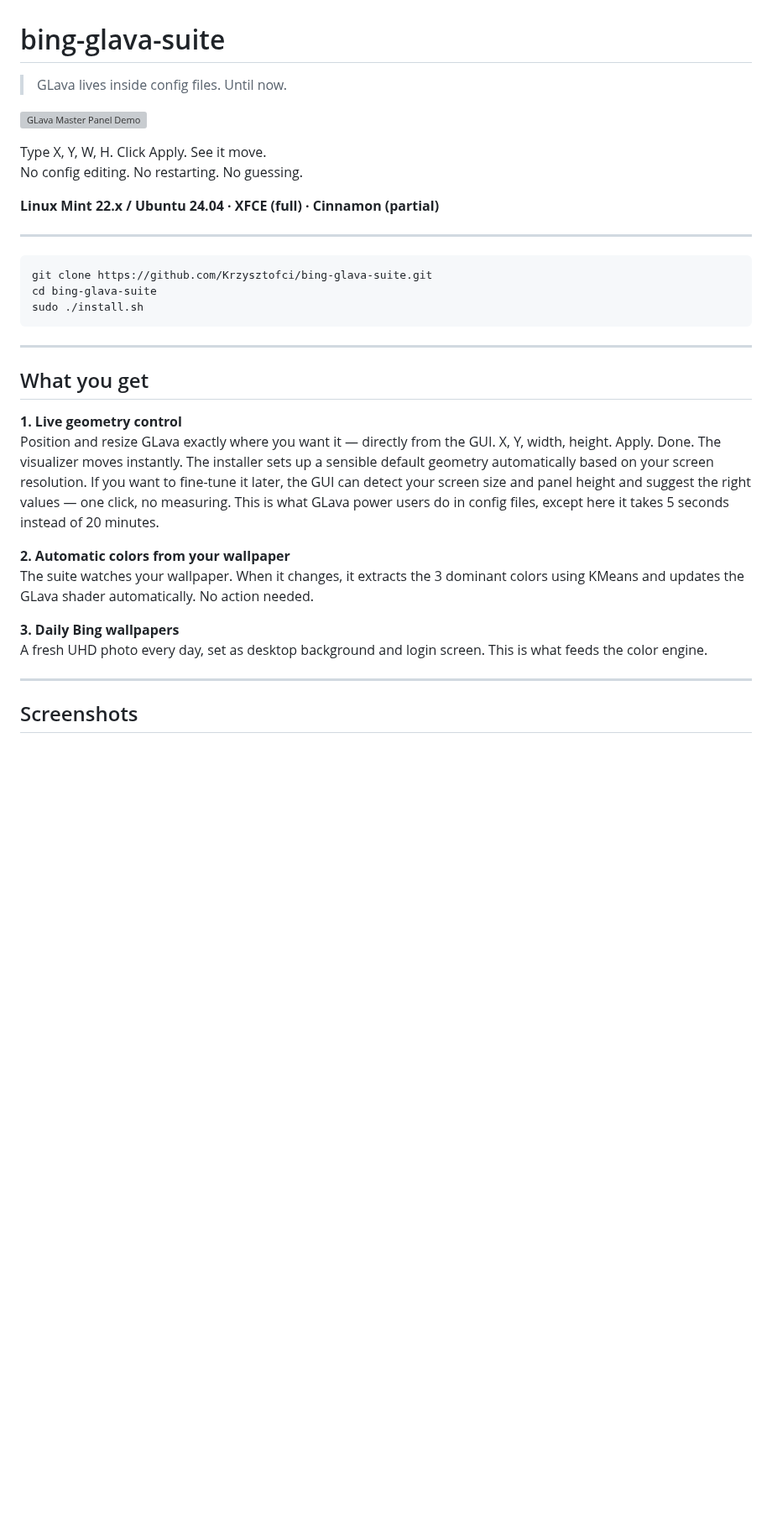
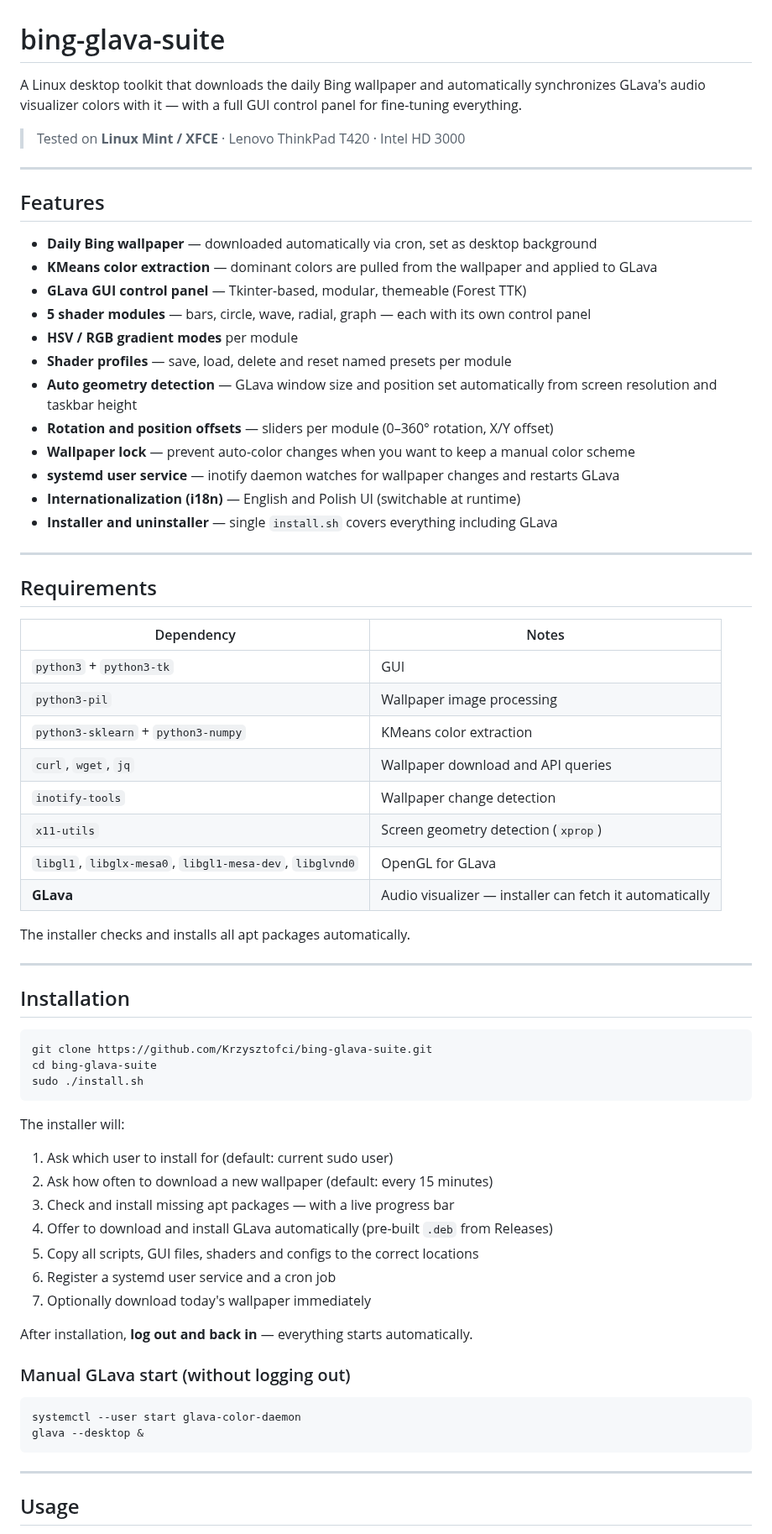
Before and after one commit to Krzysztofci/bing-glava-suite, a Markdown page: README.md, the part around one of its changes. Shown at 84% size. Drawn GitHub-style; blank space fills up the shorter version; grey boxes are pictures that could not be loaded.

````diff
--- a/README.md
+++ b/README.md
@@ -1,15 +1,48 @@
 # bing-glava-suite
 
-> GLava lives inside config files. Until now.
+A Linux desktop toolkit that downloads the daily Bing wallpaper and automatically
+synchronizes GLava's audio visualizer colors with it — with a full GUI control panel
+for fine-tuning everything.
 
-![GLava Master Panel Demo](screenshots/glava-gui-positioning-demo.gif)
-
-Type X, Y, W, H. Click Apply. See it move.
-No config editing. No restarting. No guessing.
-
-**Linux Mint 22.x / Ubuntu 24.04 · XFCE (full) · Cinnamon (partial)**
+> Tested on **Linux Mint / XFCE** · Lenovo ThinkPad T420 · Intel HD 3000
 
 ---
+
+## Features
+
+- **Daily Bing wallpaper** — downloaded automatically via cron, set as desktop background
+- **KMeans color extraction** — dominant colors are pulled from the wallpaper and applied to GLava
+- **GLava GUI control panel** — Tkinter-based, modular, themeable (Forest TTK)
+- **5 shader modules** — bars, circle, wave, radial, graph — each with its own control panel
+- **HSV / RGB gradient modes** per module
+- **Shader profiles** — save, load, delete and reset named presets per module
+- **Auto geometry detection** — GLava window size and position set automatically from screen resolution and taskbar height
+- **Rotation and position offsets** — sliders per module (0–360° rotation, X/Y offset)
+- **Wallpaper lock** — prevent auto-color changes when you want to keep a manual color scheme
+- **systemd user service** — inotify daemon watches for wallpaper changes and restarts GLava
+- **Internationalization (i18n)** — English and Polish UI (switchable at runtime)
+- **Installer and uninstaller** — single `install.sh` covers everything including GLava
+
+---
+
+## Requirements
+
+| Dependency | Notes |
+|---|---|
+| `python3` + `python3-tk` | GUI |
+| `python3-pil` | Wallpaper image processing |
+| `python3-sklearn` + `python3-numpy` | KMeans color extraction |
+| `curl`, `wget`, `jq` | Wallpaper download and API queries |
+| `inotify-tools` | Wallpaper change detection |
+| `x11-utils` | Screen geometry detection (`xprop`) |
+| `libgl1`, `libglx-mesa0`, `libgl1-mesa-dev`, `libglvnd0` | OpenGL for GLava |
+| **GLava** | Audio visualizer — installer can fetch it automatically |
+
+The installer checks and installs all apt packages automatically.
+
+---
+
+## Installation
 
 ```bash
 git clone https://github.com/Krzysztofci/bing-glava-suite.git
@@ -17,23 +50,26 @@ cd bing-glava-suite
 sudo ./install.sh
 ```
 
----
+The installer will:
 
-## What you get
+1. Ask which user to install for (default: current sudo user)
+2. Ask how often to download a new wallpaper (default: every 15 minutes)
+3. Check and install missing apt packages — with a live progress bar
+4. Offer to download and install GLava automatically (pre-built `.deb` from Releases)
+5. Copy all scripts, GUI files, shaders and configs to the correct locations
+6. Register a systemd user service and a cron job
+7. Optionally download today's wallpaper immediately
 
-**1. Live geometry control**
-Position and resize GLava exactly where you want it — directly from the GUI.
-X, Y, width, height. Apply. Done. The visualizer moves instantly.
-The installer sets up a sensible default geometry automatically based on your screen resolution. If you want to fine-tune it later, the GUI can detect your screen size and panel height and suggest the right values — one click, no measuring.
-This is what GLava power users do in config files, except here it takes 5 seconds instead of 20 minutes.
+After installation, **log out and back in** — everything starts automatically.
 
-**2. Automatic colors from your wallpaper**
-The suite watches your wallpaper. When it changes, it extracts the 3 dominant colors using KMeans and updates the GLava shader automatically. No action needed.
+### Manual GLava start (without logging out)
 
-**3. Daily Bing wallpapers**
-A fresh UHD photo every day, set as desktop background and login screen. This is what feeds the color engine.
+```bash
+systemctl --user start glava-color-daemon
+glava --desktop &
+```
 
 ---
 
-## Screenshots
+## Usage
 
````
Also changed, not shown: other parts of README.md (+111 -125 lines).
